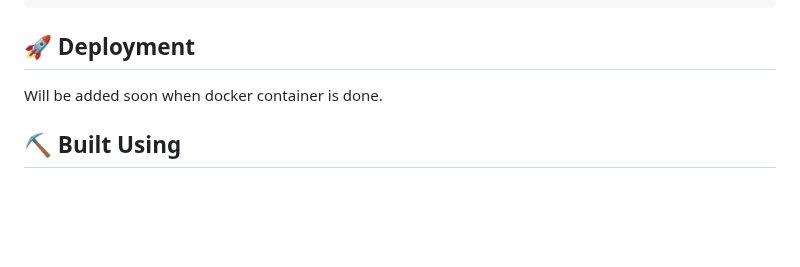
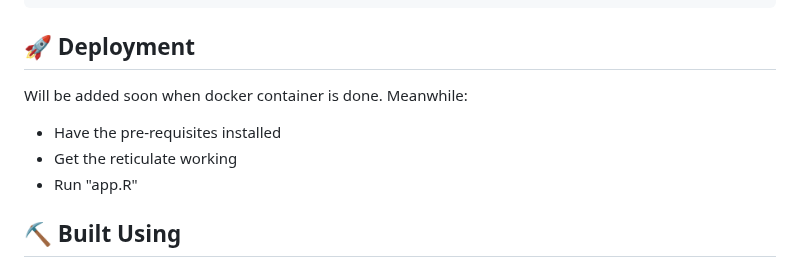
Before and after one commit to LilianDK/llm-playground, a Markdown page: README.md, the part around one of its changes. GitHub-like rendering; blank space fills up the shorter version.

````diff
--- a/README.md
+++ b/README.md
@@ -151,7 +151,10 @@ background: linear-gradient(90deg, rgba(6,73,140,1) 28%, rgba(21,146,227,1) 63%,
 ```
 
 ## 🚀 Deployment <a name = "deployment"></a>
-Will be added soon when docker container is done.
+Will be added soon when docker container is done. Meanwhile:
+- Have the pre-requisites installed
+- Get the reticulate working
+- Run "app.R"
 
 ## ⛏️ Built Using <a name = "built_using"></a>
 - [R Shiny](https://www.rstudio.com/products/shiny/) - Web application
````
Also changed, not shown: other parts of README.md (+1 -1 lines).
